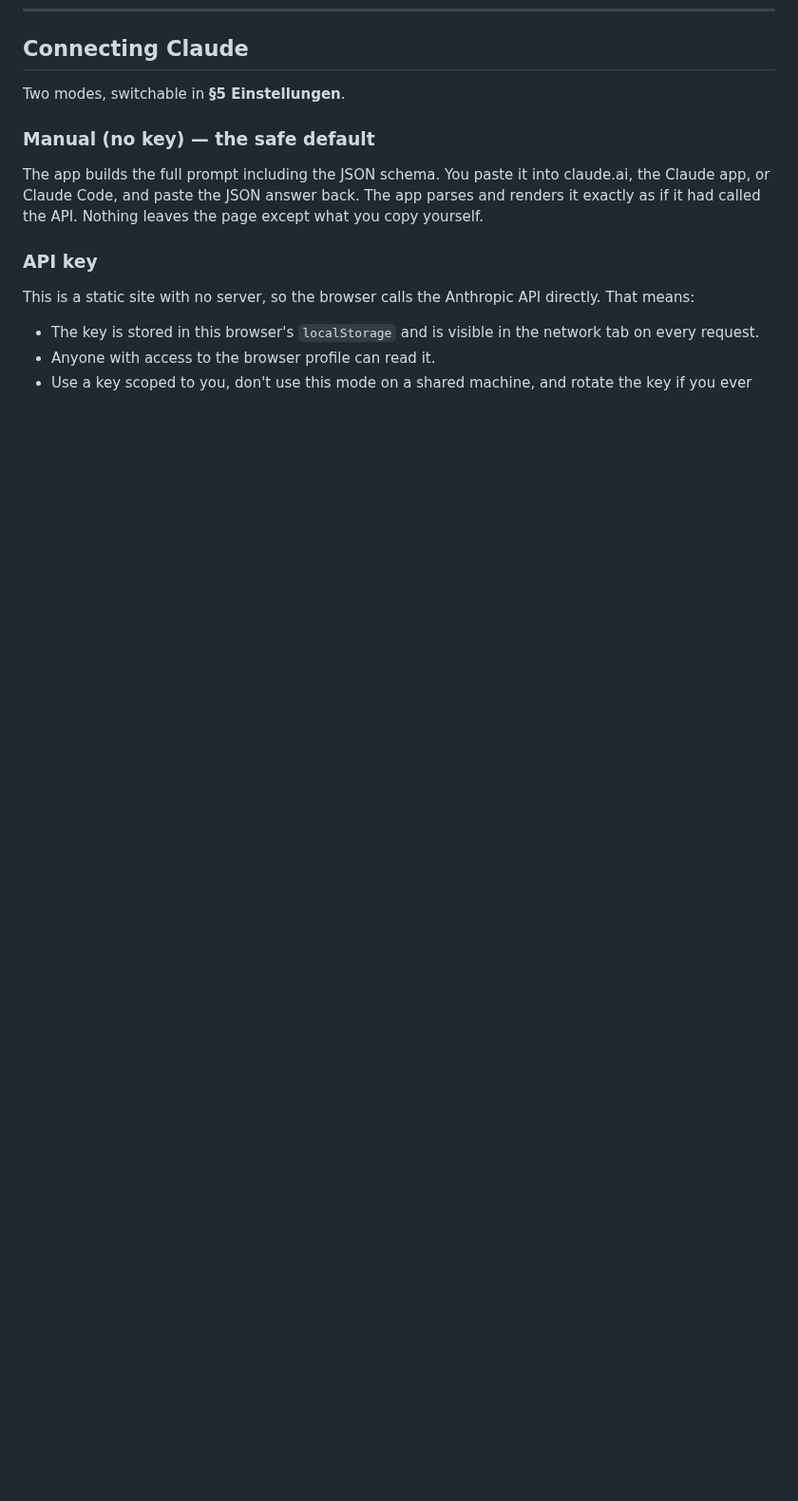
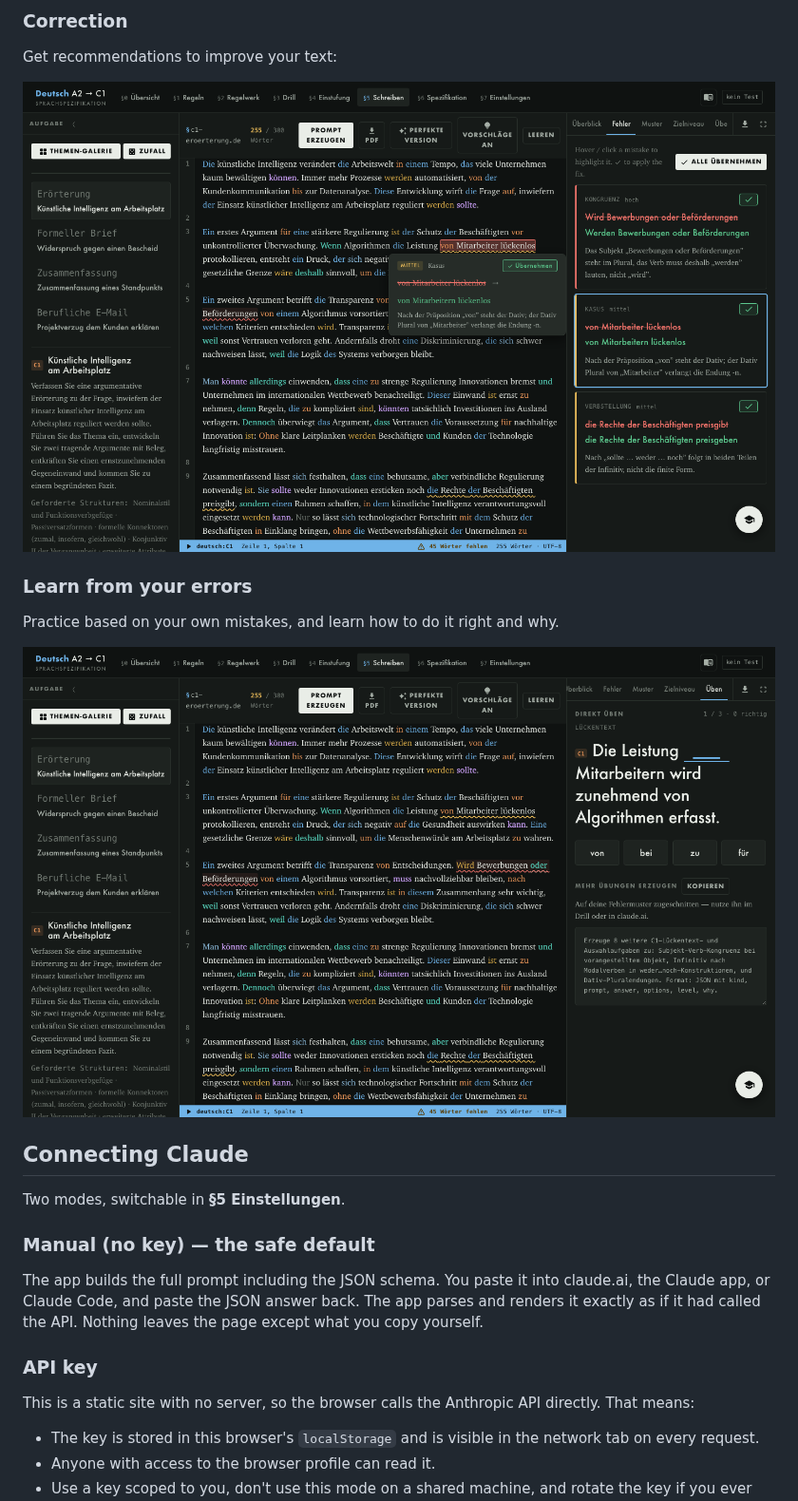
Before and after one commit to matbmoser/learn-german-programming, a Markdown page: README.md, the part around one of its changes. Shown at 95% size. Drawn GitHub-style; blank space fills up the shorter version.

```diff
--- a/README.md
+++ b/README.md
@@ -78,3 +95,14 @@ adaptive ladder and estimates the level.
+### Correction
+
+Get recommendations to improve your text:
+
+![image-coorection](docs/screenshots/write-errors.png)
+
+### Learn from your errors
+
+Practice based on your own mistakes, and learn how to do it right and why.
+
+![image](docs/screenshots/write-practice.png)
 
 ## Connecting Claude
 
```
Also changed, not shown: other parts of README.md (+19 -0 lines), docs/screenshots/typed.png (added).
